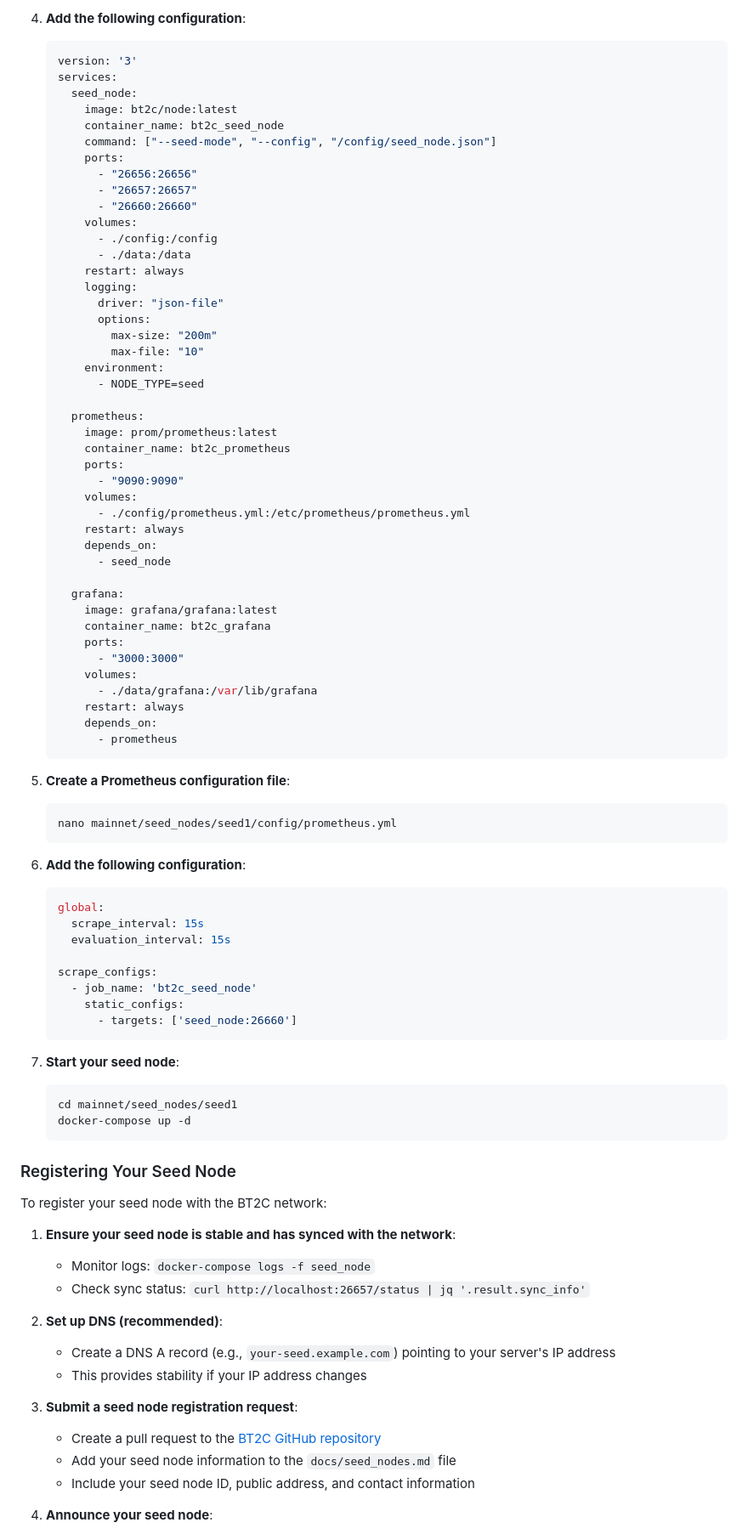
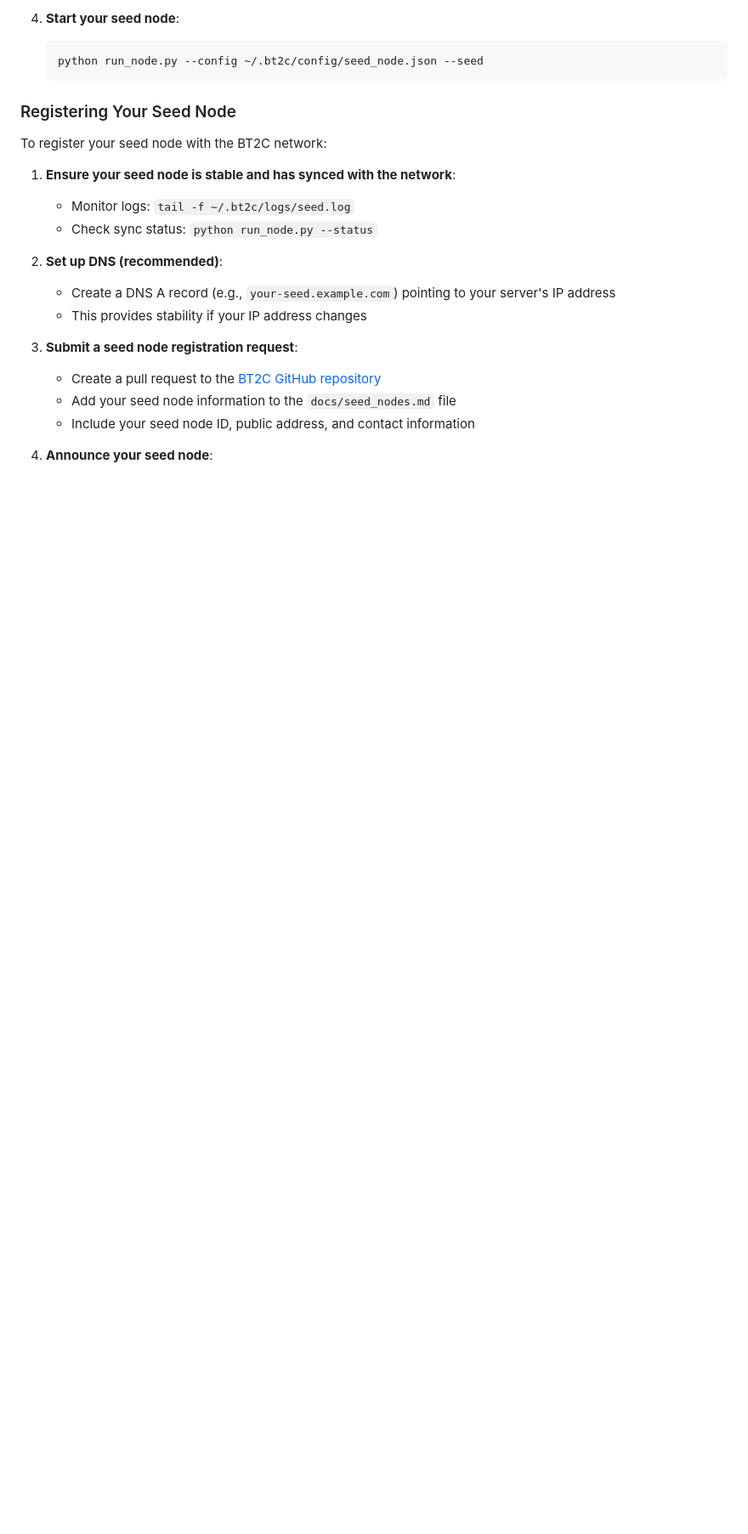
Before and after one commit to sa2shinakamo2/bt2c, a Markdown page: docs/seed_nodes.md, the part around the change printed below. Shown: that part at 85% size. Drawn GitHub-style; blank space fills up the shorter version.

````diff
--- a/docs/seed_nodes.md
+++ b/docs/seed_nodes.md
@@ -224,77 +271,9 @@ Seed nodes should use either the validator-requirements.txt or the full requirem
    ```
 
-4. **Add the following configuration**:
-
-   ```yaml
-   version: '3'
-   services:
-     seed_node:
-       image: bt2c/node:latest
-       container_name: bt2c_seed_node
-       command: ["--seed-mode", "--config", "/config/seed_node.json"]
-       ports:
-         - "26656:26656"
-         - "26657:26657"
-         - "26660:26660"
-       volumes:
-         - ./config:/config
-         - ./data:/data
-       restart: always
-       logging:
-         driver: "json-file"
-         options:
-           max-size: "200m"
-           max-file: "10"
-       environment:
-         - NODE_TYPE=seed
-
-     prometheus:
-       image: prom/prometheus:latest
-       container_name: bt2c_prometheus
-       ports:
-         - "9090:9090"
-       volumes:
-         - ./config/prometheus.yml:/etc/prometheus/prometheus.yml
-       restart: always
-       depends_on:
-         - seed_node
-
-     grafana:
-       image: grafana/grafana:latest
-       container_name: bt2c_grafana
-       ports:
-         - "3000:3000"
-       volumes:
-         - ./data/grafana:/var/lib/grafana
-       restart: always
-       depends_on:
-         - prometheus
-   ```
-
-5. **Create a Prometheus configuration file**:
+4. **Start your seed node**:
 
    ```bash
-   nano mainnet/seed_nodes/seed1/config/prometheus.yml
-   ```
-
-6. **Add the following configuration**:
-
-   ```yaml
-   global:
-     scrape_interval: 15s
-     evaluation_interval: 15s
-
-   scrape_configs:
-     - job_name: 'bt2c_seed_node'
-       static_configs:
-         - targets: ['seed_node:26660']
-   ```
-
-7. **Start your seed node**:
-
-   ```bash
-   cd mainnet/seed_nodes/seed1
-   docker-compose up -d
+   python run_node.py --config ~/.bt2c/config/seed_node.json --seed
    ```
 
 ### Registering Your Seed Node
@@ -302,8 +281,8 @@ Seed nodes should use either the validator-requirements.txt or the full requirem
 To register your seed node with the BT2C network:
 
 1. **Ensure your seed node is stable and has synced with the network**:
-   - Monitor logs: `docker-compose logs -f seed_node`
-   - Check sync status: `curl http://localhost:26657/status | jq '.result.sync_info'`
+   - Monitor logs: `tail -f ~/.bt2c/logs/seed.log`
+   - Check sync status: `python run_node.py --status`
 
 2. **Set up DNS (recommended)**:
    - Create a DNS A record (e.g., `your-seed.example.com`) pointing to your server's IP address
````
Also changed, not shown: other parts of docs/seed_nodes.md (+118 -72 lines), README.md (+37 -67 lines), README_VALIDATOR.md (+81 -72 lines).
